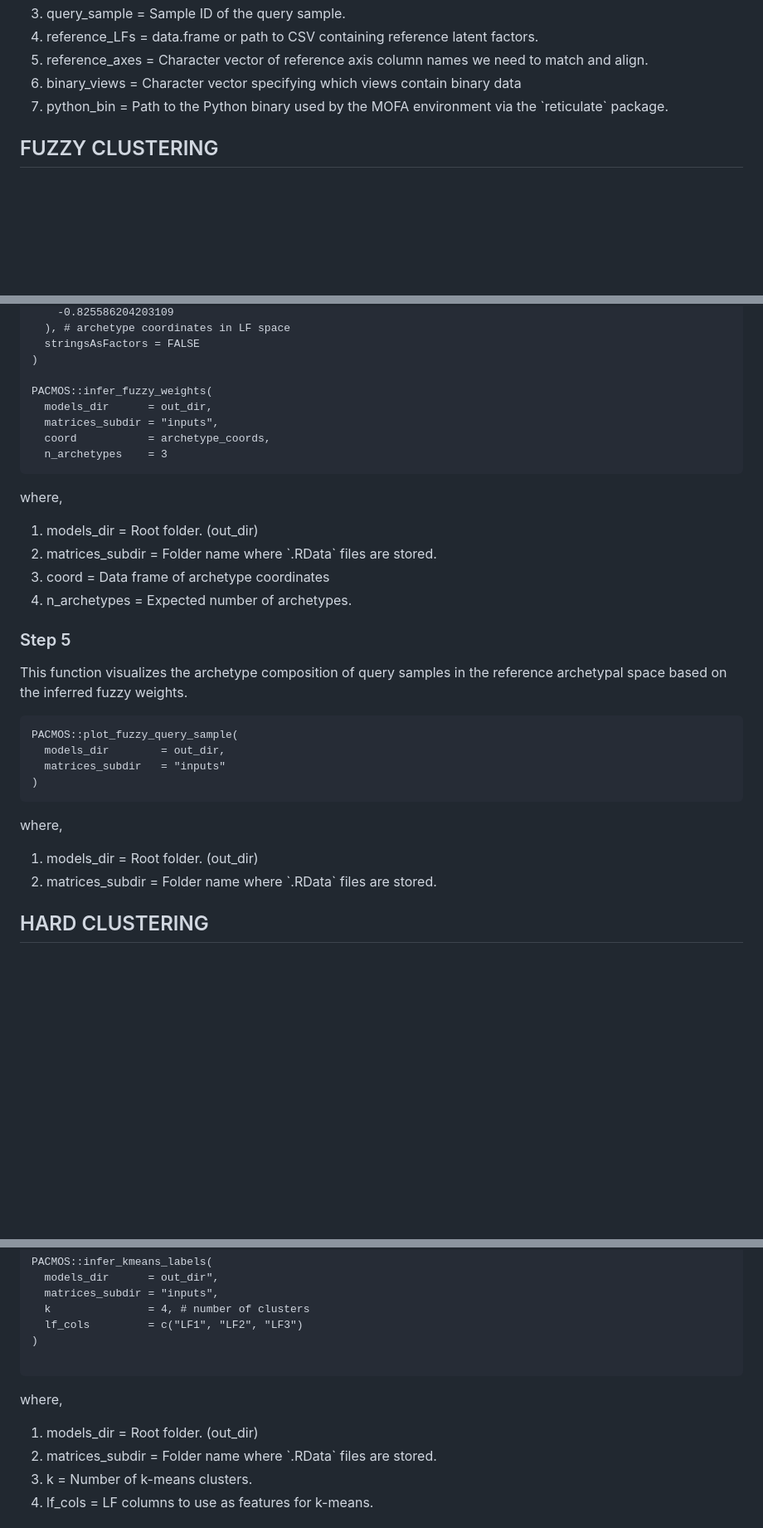
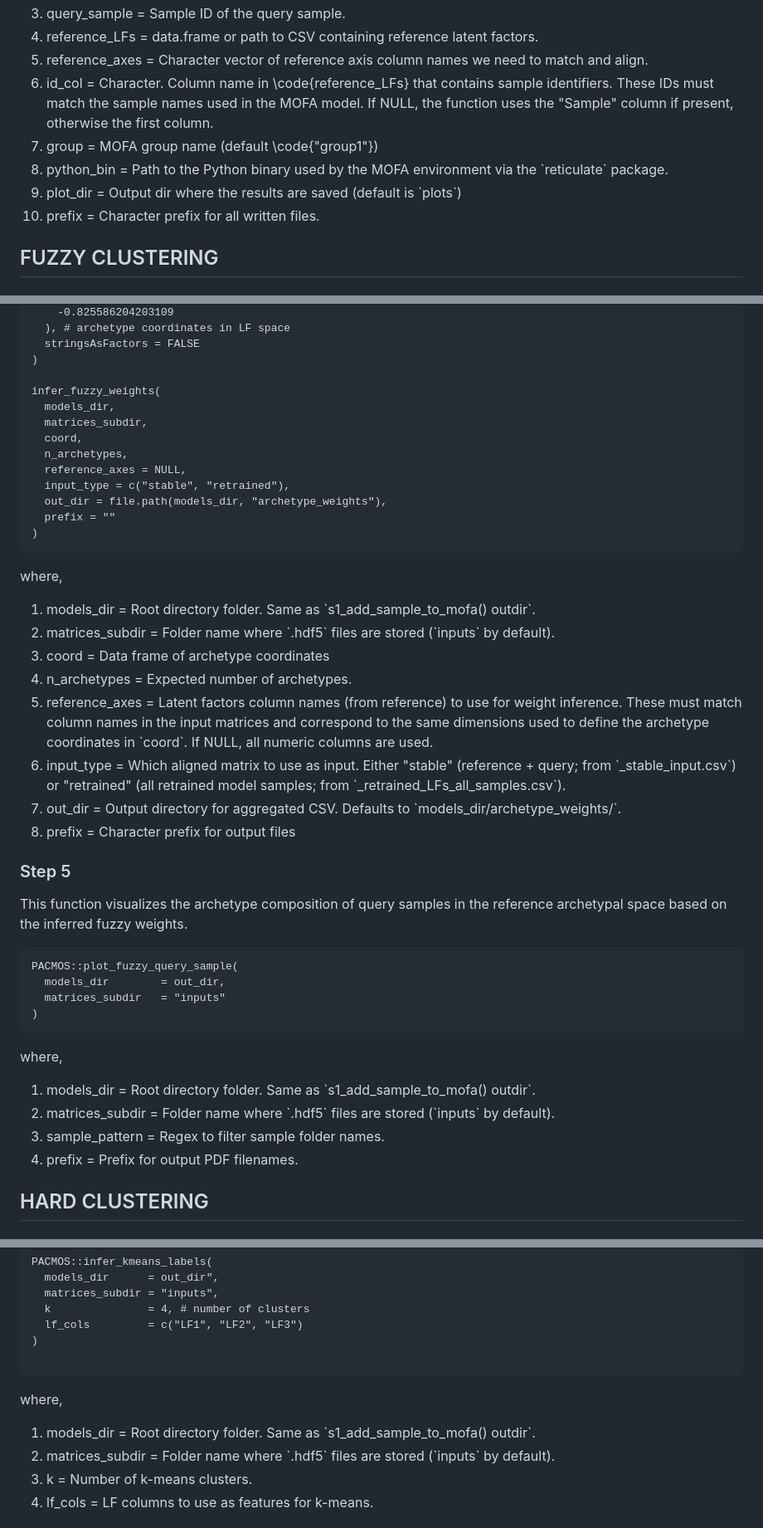
Before and after one commit to IARCbioinfo/PACMOS, a Markdown page: README.md, 3 parts joined by grey strips. Shown at 83% size. Drawn GitHub-style; blank space fills up the shorter version.

````diff
--- a/README.md
+++ b/README.md
@@ -108,8 +109,11 @@ where,
   <li>query_sample    =  Sample ID of the query sample.</li>
   <li>reference_LFs   =  data.frame or path to CSV containing reference latent factors.</li>
   <li>reference_axes  =  Character vector of reference axis column names we need to match and align.</li>
-  <li>binary_views    =  Character vector specifying which views contain binary data</li>
+  <li>id_col          =  Character. Column name in \code{reference_LFs} that contains sample identifiers. These IDs must match the sample names used in the MOFA model. If NULL, the function uses the "Sample" column if present, otherwise the first column.</li>
+  <li>group          = MOFA group name (default \code{"group1"})</li>
   <li>python_bin      =  Path to the Python binary used by the MOFA environment via the `reticulate` package.</li>
+  <li>plot_dir        = Output dir where the results are saved (default is `plots`)</li>
+  <li>prefix          = Character prefix for all written files.</li>
 </ol>
 
 ## FUZZY CLUSTERING
@@ -131,18 +135,27 @@ archetype_coords <- data.frame(
   stringsAsFactors = FALSE
 )
 
-PACMOS::infer_fuzzy_weights(
-  models_dir      = out_dir,
-  matrices_subdir = "inputs",
-  coord           = archetype_coords,
-  n_archetypes    = 3
+infer_fuzzy_weights(
+  models_dir,
+  matrices_subdir,
+  coord,
+  n_archetypes,
+  reference_axes = NULL,
+  input_type = c("stable", "retrained"),
+  out_dir = file.path(models_dir, "archetype_weights"),
+  prefix = ""
+)
 ```
 where,
 <ol>
-  <li>models_dir      =  Root folder. (out_dir) </li>
-  <li>matrices_subdir =  Folder name where `.RData` files are stored.</li>
+  <li>models_dir      =  Root directory folder. Same as `s1_add_sample_to_mofa() outdir`.</li>
+  <li>matrices_subdir =  Folder name where `.hdf5` files are stored (`inputs` by default).</li>
   <li>coord           =  Data frame of archetype coordinates</li>
   <li>n_archetypes    =  Expected number of archetypes.</li>
+  <li>reference_axes  =  Latent factors column names (from reference) to use for weight inference. These must match column names in the input matrices and correspond to the same dimensions used to define the archetype coordinates in `coord`. If NULL, all numeric columns are used.</li>
+  <li>input_type      = Which aligned matrix to use as input. Either "stable" (reference + query; from `_stable_input.csv`) or "retrained" (all retrained model samples; from `_retrained_LFs_all_samples.csv`).</li>
+  <li>out_dir         = Output directory for aggregated CSV. Defaults to `models_dir/archetype_weights/`.</li>
+  <li>prefix          = Character prefix for output files</li>
 </ol>
 
 ### Step 5
@@ -155,8 +168,10 @@ PACMOS::plot_fuzzy_query_sample(
 ```
 where,
 <ol>
-  <li>models_dir      =  Root folder. (out_dir) </li>
-  <li>matrices_subdir =  Folder name where `.RData` files are stored.</li>
+  <li>models_dir      =  Root directory folder. Same as `s1_add_sample_to_mofa() outdir`.</li>
+  <li>matrices_subdir =  Folder name where `.hdf5` files are stored (`inputs` by default).</li>
+  <li>sample_pattern  =  Regex to filter sample folder names.</li>
+  <li>prefix          =  Prefix for output PDF filenames.</li>
 </ol>
 
 ## HARD CLUSTERING
@@ -173,8 +188,8 @@ PACMOS::infer_kmeans_labels(
 ```
 where,
 <ol>
-  <li>models_dir      =  Root folder. (out_dir) </li>
-  <li>matrices_subdir =  Folder name where `.RData` files are stored.</li>
+  <li>models_dir      =  Root directory folder. Same as `s1_add_sample_to_mofa() outdir`.</li>
+  <li>matrices_subdir =  Folder name where `.hdf5` files are stored (`inputs` by default).</li>
   <li>k               =  Number of k-means clusters.</li>
   <li>lf_cols         =  LF columns to use as features for k-means.</li>
 </ol>
````
Also changed, not shown: other parts of README.md (+41 -40 lines).
